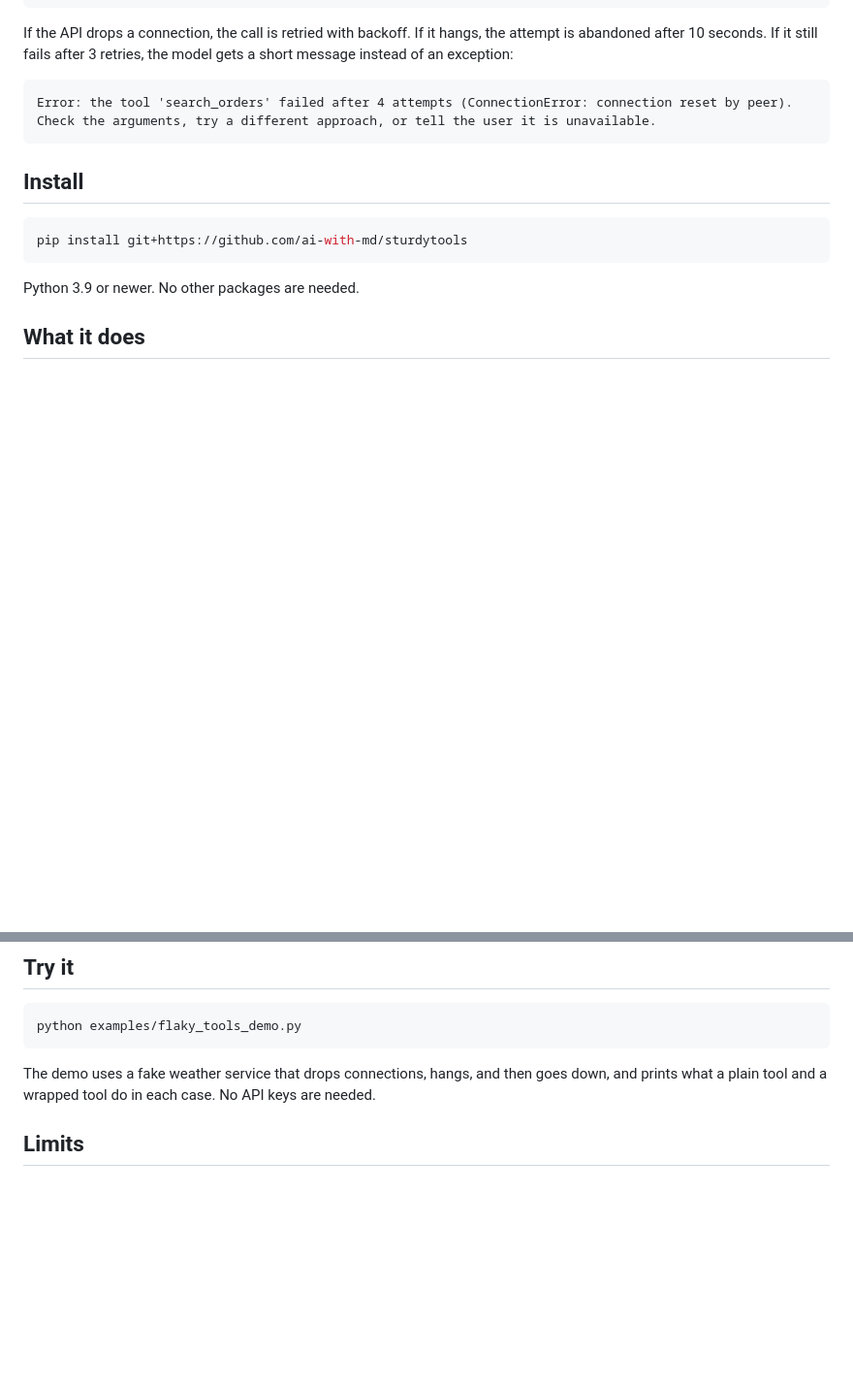
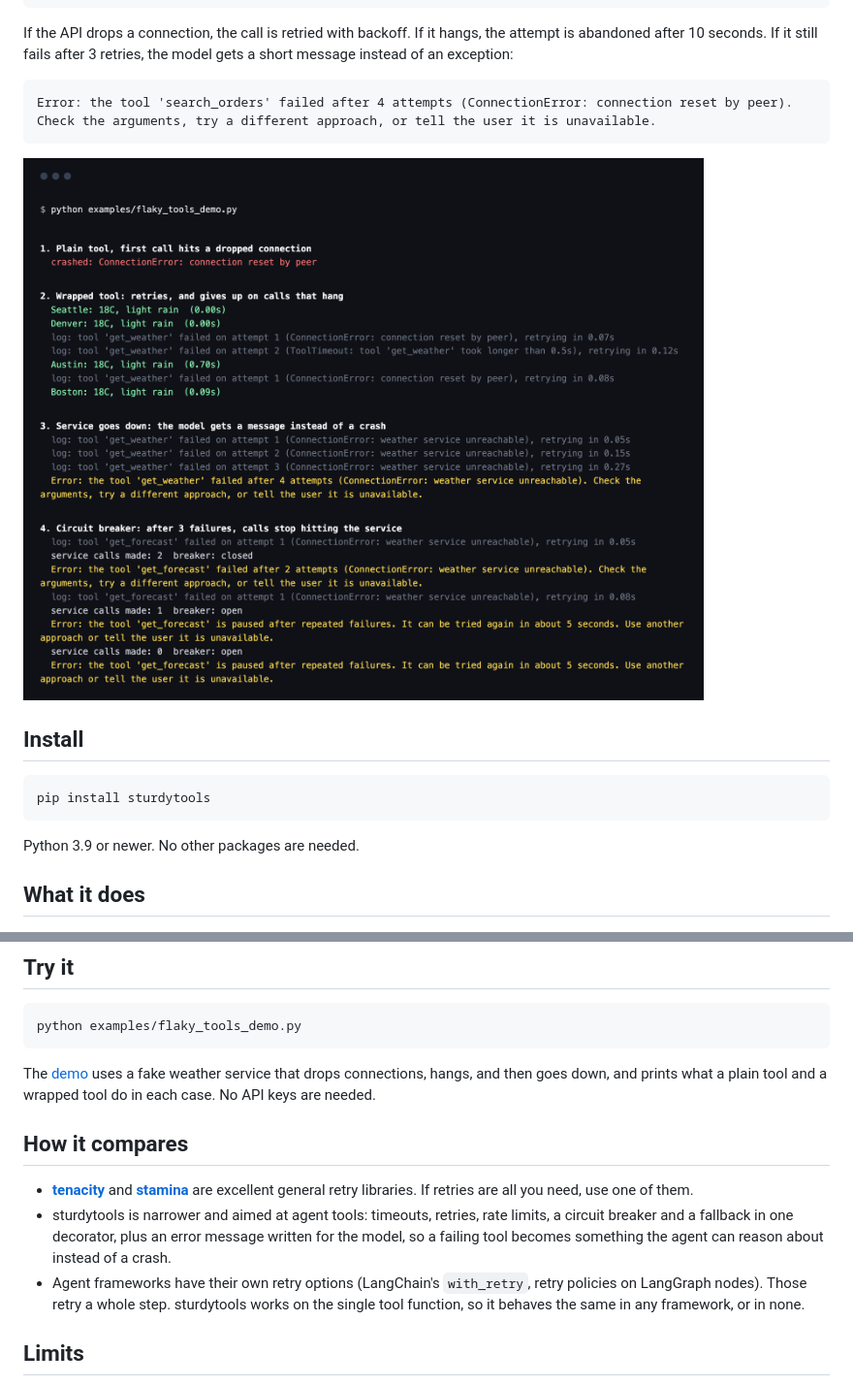
Before and after one commit to ai-with-md/sturdytools, a Markdown page: README.md, 2 parts joined by grey strips. Shown at 97% size. Rendered like a GitHub page; pictures changed too: docs/demo.png (added); blank space fills up the shorter version.

Commit message:
Publish to PyPI and polish the README
Adds a trusted publishing workflow, badges, a demo image, tested MCP and
LangChain examples, and a comparison with other retry libraries.

````diff
--- a/README.md
+++ b/README.md
@@ -22,10 +27,12 @@ Error: the tool 'search_orders' failed after 4 attempts (ConnectionError: connec
 Check the arguments, try a different approach, or tell the user it is unavailable.
 ```
 
+[![Demo: a plain tool crashes, the wrapped tool retries, times out, and stops calling a service that is down](https://raw.githubusercontent.com/ai-with-md/sturdytools/main/docs/demo.png)](https://github.com/ai-with-md/sturdytools/blob/main/examples/flaky_tools_demo.py)
+
 ## Install
 
 ```bash
-pip install git+https://github.com/ai-with-md/sturdytools
+pip install sturdytools
 ```
 
 Python 3.9 or newer. No other packages are needed.
@@ -106,7 +143,13 @@ Here a `KeyError` for an unknown invoice goes straight back to the model as a me
 python examples/flaky_tools_demo.py
 ```
 
-The demo uses a fake weather service that drops connections, hangs, and then goes down, and prints what a plain tool and a wrapped tool do in each case. No API keys are needed.
+The [demo](https://github.com/ai-with-md/sturdytools/blob/main/examples/flaky_tools_demo.py) uses a fake weather service that drops connections, hangs, and then goes down, and prints what a plain tool and a wrapped tool do in each case. No API keys are needed.
+
+## How it compares
+
+- **[tenacity](https://github.com/jd/tenacity)** and **[stamina](https://github.com/hynek/stamina)** are excellent general retry libraries. If retries are all you need, use one of them.
+- sturdytools is narrower and aimed at agent tools: timeouts, retries, rate limits, a circuit breaker and a fallback in one decorator, plus an error message written for the model, so a failing tool becomes something the agent can reason about instead of a crash.
+- Agent frameworks have their own retry options (LangChain's `with_retry`, retry policies on LangGraph nodes). Those retry a whole step. sturdytools works on the single tool function, so it behaves the same in any framework, or in none.
 
 ## Limits
 
````
Also changed, not shown: other parts of README.md (+35 -0 lines), docs/social-preview.png (added), 2 other files.
